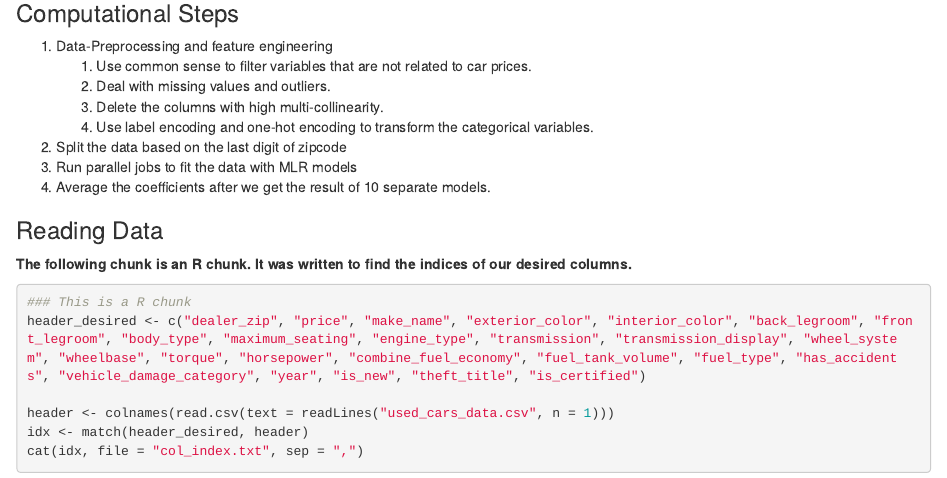
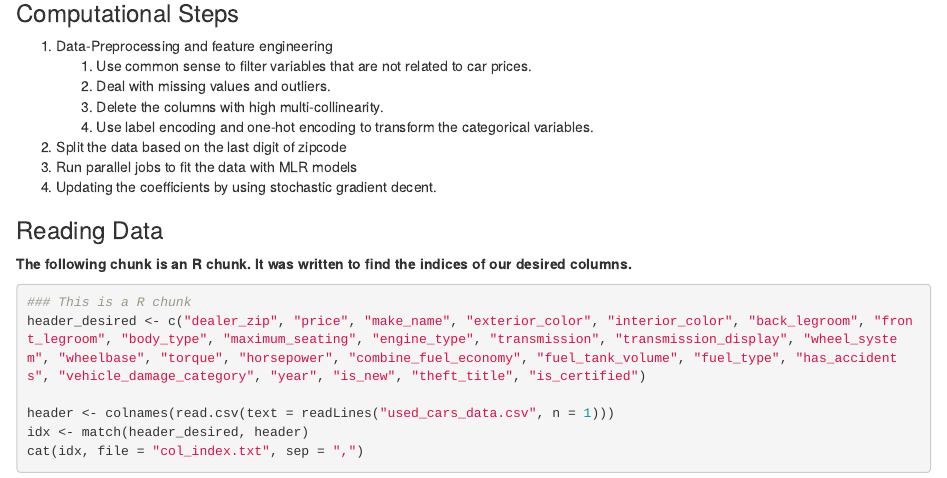
Before and after one commit to JumpyJumpy/Stat605-Final, an R Markdown document (proposal.Rmd): the page in a window 1100 px wide, from 900 px down. Rendered offline with R 4.5, knitr and Pandoc, with nearby package versions.

Commit message:
Update proposal.Rmd

```diff
--- a/proposal.Rmd
+++ b/proposal.Rmd
@@ -48,7 +48,7 @@ After performing feature engineering processing on the variables, we use multipl
     4. Use label encoding and one-hot encoding to transform the categorical variables.
 2. Split the data based on the last digit of zipcode
 3. Run parallel jobs to fit the data with MLR models
-4. Average the coefficients after we get the result of 10 separate models.
+4. Updating the coefficients by using stochastic gradient decent.
 
 ### Reading Data
 
```
